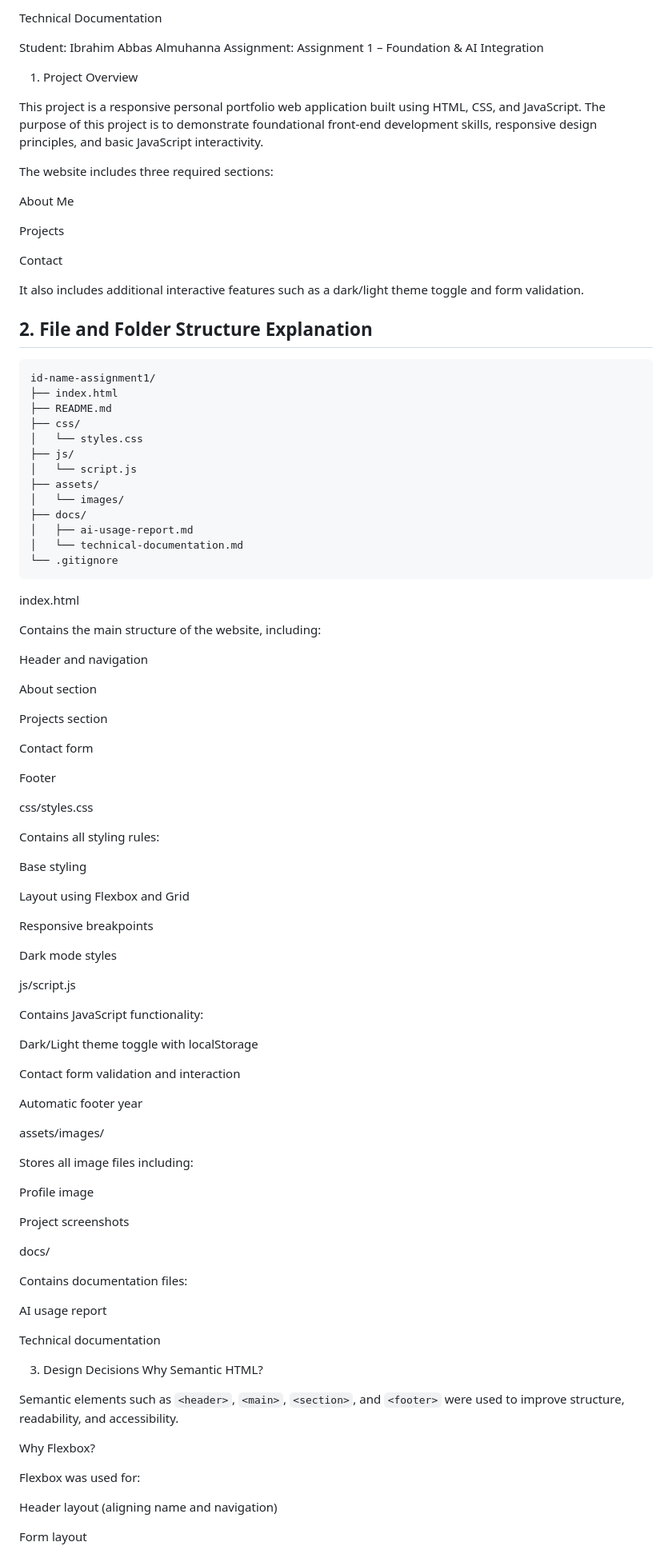
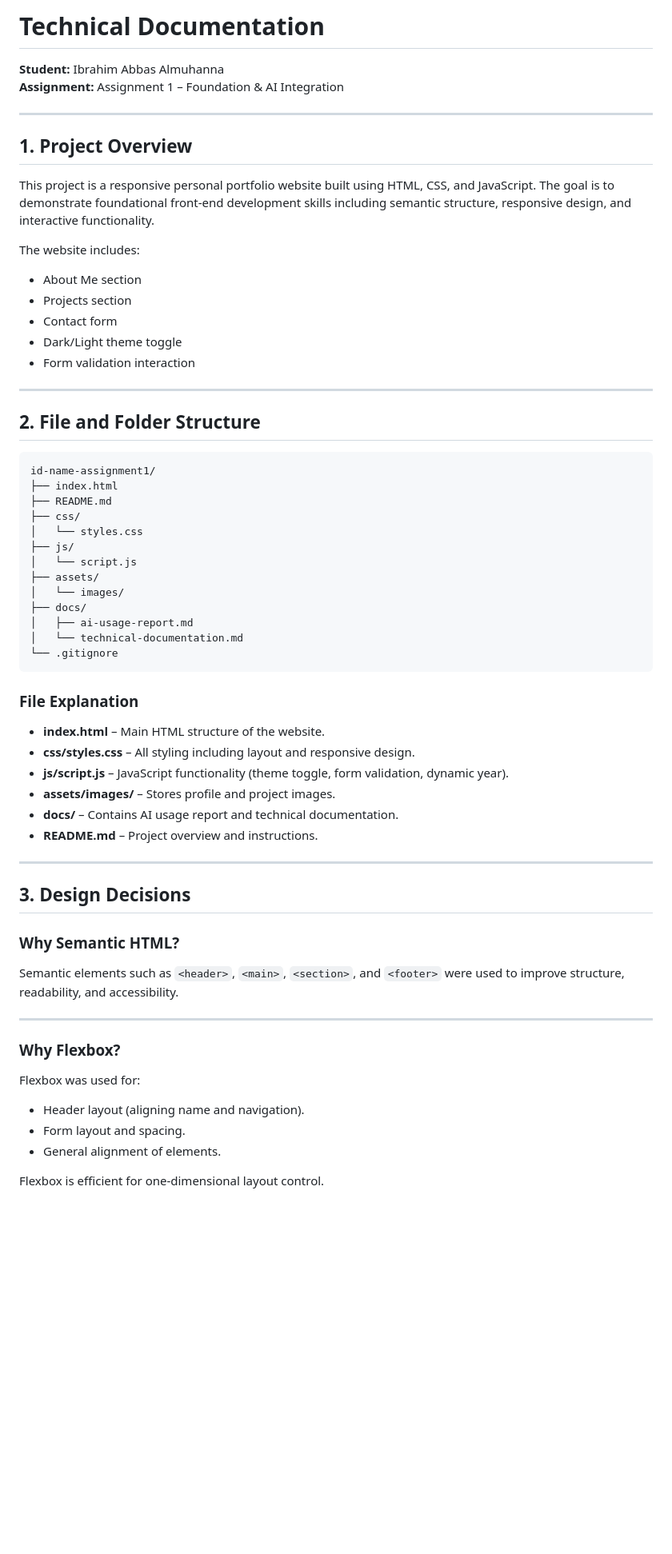
Before and after one commit to IbrahimAbbas813/202178330-Ibrahim_Muhanna-assignment1, a Markdown page: docs/technical-documentation.md, the part around one of its changes. Shown at 80% size. Drawn GitHub-style; blank space fills up the shorter version.

Commit message:
Revise technical documentation for clarity and detail
Updated technical documentation to reflect project details and design decisions.

````diff
--- a/docs/technical-documentation.md
+++ b/docs/technical-documentation.md
@@ -1,23 +1,25 @@
-Technical Documentation
+# Technical Documentation
 
-Student: Ibrahim Abbas Almuhanna
-Assignment: Assignment 1 – Foundation & AI Integration
+**Student:** Ibrahim Abbas Almuhanna
+**Assignment:** Assignment 1 – Foundation & AI Integration
 
-1. Project Overview
+---
 
-This project is a responsive personal portfolio web application built using HTML, CSS, and JavaScript. The purpose of this project is to demonstrate foundational front-end development skills, responsive design principles, and basic JavaScript interactivity.
+## 1. Project Overview
 
-The website includes three required sections:
+This project is a responsive personal portfolio website built using HTML, CSS, and JavaScript. The goal is to demonstrate foundational front-end development skills including semantic structure, responsive design, and interactive functionality.
 
-About Me
+The website includes:
 
-Projects
+- About Me section
+- Projects section
+- Contact form
+- Dark/Light theme toggle
+- Form validation interaction
 
-Contact
+---
 
-It also includes additional interactive features such as a dark/light theme toggle and form validation.
-
-## 2. File and Folder Structure Explanation
+## 2. File and Folder Structure
 
 ```
 id-name-assignment1/
@@ -35,69 +37,32 @@ id-name-assignment1/
 └── .gitignore
 ```
 
+### File Explanation
 
-index.html
+- **index.html** – Main HTML structure of the website.
+- **css/styles.css** – All styling including layout and responsive design.
+- **js/script.js** – JavaScript functionality (theme toggle, form validation, dynamic year).
+- **assets/images/** – Stores profile and project images.
+- **docs/** – Contains AI usage report and technical documentation.
+- **README.md** – Project overview and instructions.
 
-Contains the main structure of the website, including:
+---
 
-Header and navigation
+## 3. Design Decisions
 
-About section
-
-Projects section
-
-Contact form
-
-Footer
-
-css/styles.css
-
-Contains all styling rules:
-
-Base styling
-
-Layout using Flexbox and Grid
-
-Responsive breakpoints
-
-Dark mode styles
-
-js/script.js
-
-Contains JavaScript functionality:
-
-Dark/Light theme toggle with localStorage
-
-Contact form validation and interaction
-
-Automatic footer year
-
-assets/images/
-
-Stores all image files including:
-
-Profile image
-
-Project screenshots
-
-docs/
-
-Contains documentation files:
-
-AI usage report
-
-Technical documentation
-
-3. Design Decisions
-Why Semantic HTML?
+### Why Semantic HTML?
 
 Semantic elements such as `<header>`, `<main>`, `<section>`, and `<footer>` were used to improve structure, readability, and accessibility.
 
-Why Flexbox?
+---
+
+### Why Flexbox?
 
 Flexbox was used for:
 
-Header layout (aligning name and navigation)
+- Header layout (aligning name and navigation).
+- Form layout and spacing.
+- General alignment of elements.
 
-Form layout
+Flexbox is efficient for one-dimensional layout control.
 
````
Also changed, not shown: other parts of docs/technical-documentation.md (+39 -104 lines).
